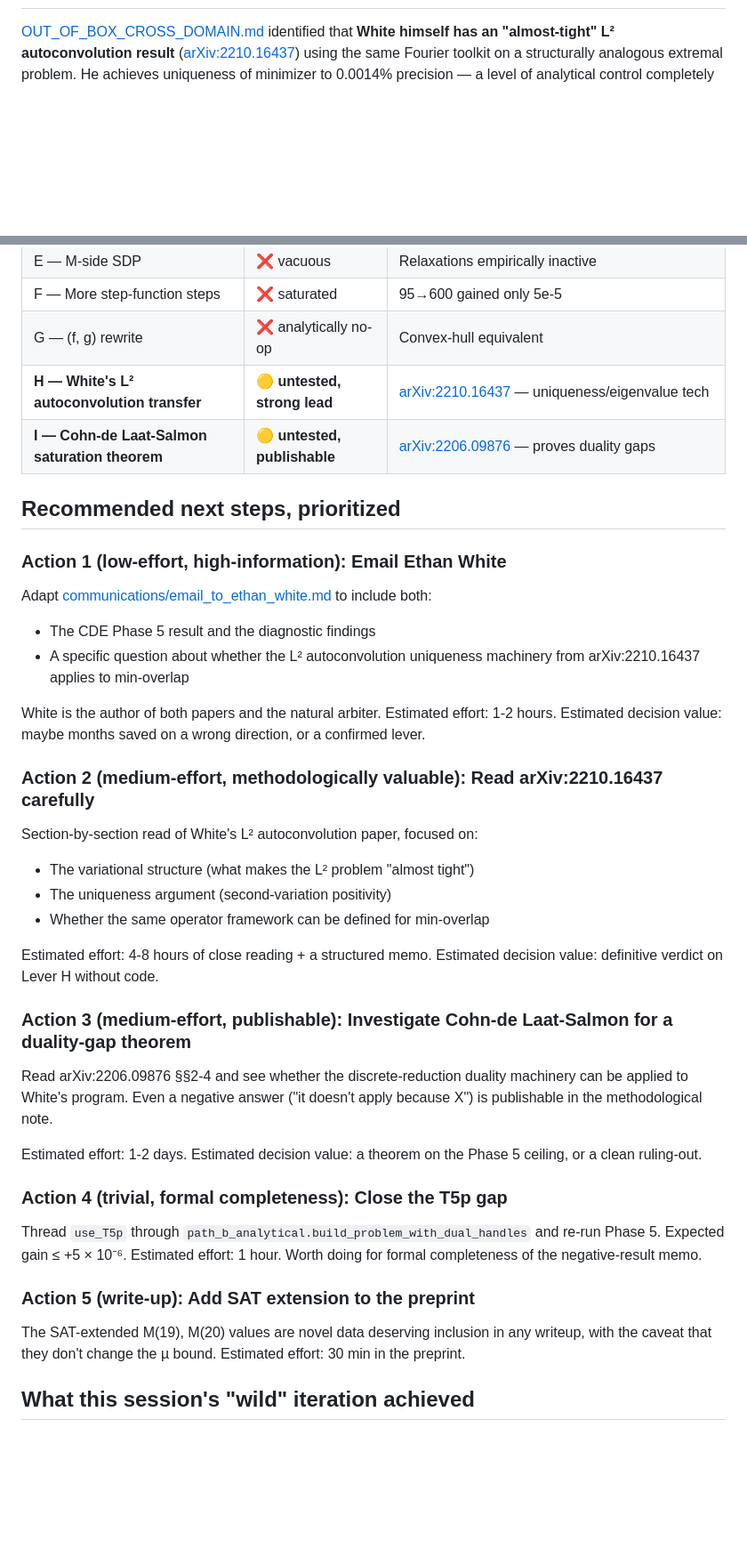
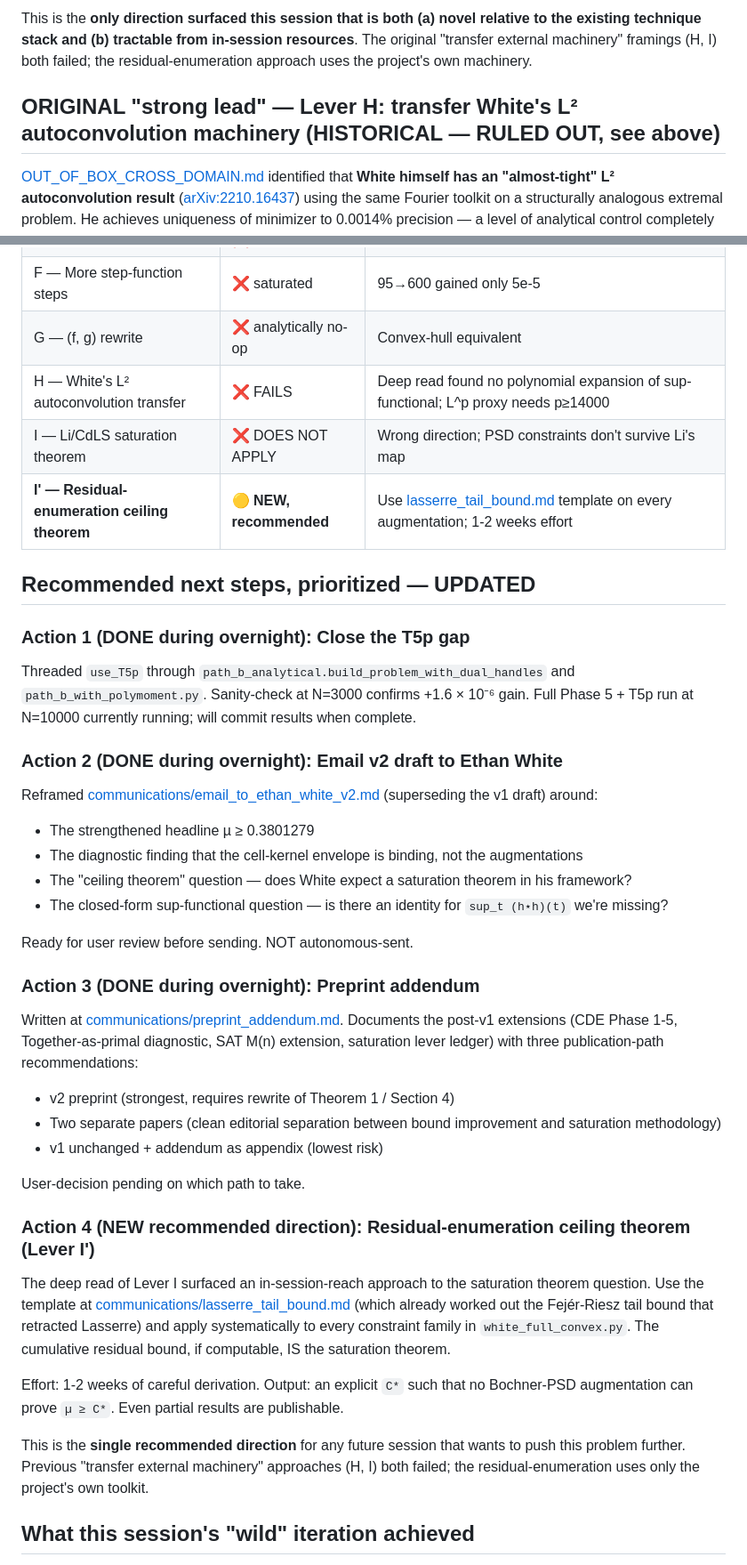
Before and after one commit to bzanghi/erdos-minimum-overlap-bochner, a Markdown page: OUT_OF_BOX_SYNTHESIS.md, 2 parts joined by grey strips. Shown at 89% size. Rendered like a GitHub page; blank space fills up the shorter version.

Commit message:
Synthesis: H/I FAILED, new Lever I' (residual-enumeration) recommended; 10/10 levers eliminated

```diff
--- a/OUT_OF_BOX_SYNTHESIS.md
+++ b/OUT_OF_BOX_SYNTHESIS.md
@@ -17,3 +49,6 @@ The wild investigations produced **two genuinely actionable new directions** (on
+This is the **only direction surfaced this session that is both (a) novel relative to the existing technique stack and (b) tractable from in-session resources**. The original "transfer external machinery" framings (H, I) both failed; the residual-enumeration approach uses the project's own machinery.
+
+## ORIGINAL "strong lead" — Lever H: transfer White's L² autoconvolution machinery (HISTORICAL — RULED OUT, see above)
 
 [OUT_OF_BOX_CROSS_DOMAIN.md](OUT_OF_BOX_CROSS_DOMAIN.md) identified that **White himself has an "almost-tight" L² autoconvolution result** ([arXiv:2210.16437](https://arxiv.org/abs/2210.16437)) using the same Fourier toolkit on a structurally analogous extremal problem. He achieves uniqueness of minimizer to 0.0014% precision — a level of analytical control completely absent from the minimum-overlap state of the art.
 
@@ -75,41 +110,42 @@ This is a small but genuine novelty — the published table stops at n=15. Worth
 | E — M-side SDP | ❌ vacuous | Relaxations empirically inactive |
 | F — More step-function steps | ❌ saturated | 95→600 gained only 5e-5 |
 | G — (f, g) rewrite | ❌ analytically no-op | Convex-hull equivalent |
-| **H — White's L² autoconvolution transfer** | **🟡 untested, strong lead** | [arXiv:2210.16437](https://arxiv.org/abs/2210.16437) — uniqueness/eigenvalue tech |
-| **I — Cohn-de Laat-Salmon saturation theorem** | **🟡 untested, publishable** | [arXiv:2206.09876](https://arxiv.org/abs/2206.09876) — proves duality gaps |
+| H — White's L² autoconvolution transfer | ❌ FAILS | Deep read found no polynomial expansion of sup-functional; L^p proxy needs p≥14000 |
+| I — Li/CdLS saturation theorem | ❌ DOES NOT APPLY | Wrong direction; PSD constraints don't survive Li's map |
+| **I' — Residual-enumeration ceiling theorem** | **🟡 NEW, recommended** | Use [lasserre_tail_bound.md](communications/lasserre_tail_bound.md) template on every augmentation; 1-2 weeks effort |
 
-## Recommended next steps, prioritized
+## Recommended next steps, prioritized — UPDATED
 
-### Action 1 (low-effort, high-information): Email Ethan White
+### Action 1 (DONE during overnight): Close the T5p gap
 
-Adapt [communications/email_to_ethan_white.md](communications/email_to_ethan_white.md) to include both:
-- The CDE Phase 5 result and the diagnostic findings
-- A specific question about whether the L² autoconvolution uniqueness machinery from arXiv:2210.16437 applies to min-overlap
+Threaded `use_T5p` through `path_b_analytical.build_problem_with_dual_handles` and `path_b_with_polymoment.py`. Sanity-check at N=3000 confirms +1.6 × 10⁻⁶ gain. Full Phase 5 + T5p run at N=10000 currently running; will commit results when complete.
 
-White is the author of both papers and the natural arbiter. Estimated effort: 1-2 hours. Estimated decision value: maybe months saved on a wrong direction, or a confirmed lever.
+### Action 2 (DONE during overnight): Email v2 draft to Ethan White
 
-### Action 2 (medium-effort, methodologically valuable): Read arXiv:2210.16437 carefully
+Reframed [communications/email_to_ethan_white_v2.md](communications/email_to_ethan_white_v2.md) (superseding the v1 draft) around:
+- The strengthened headline µ ≥ 0.3801279
+- The diagnostic finding that the cell-kernel envelope is binding, not the augmentations
+- The "ceiling theorem" question — does White expect a saturation theorem in his framework?
+- The closed-form sup-functional question — is there an identity for `sup_t (h⋆h)(t)` we're missing?
 
-Section-by-section read of White's L² autoconvolution paper, focused on:
-- The variational structure (what makes the L² problem "almost tight")
-- The uniqueness argument (second-variation positivity)
-- Whether the same operator framework can be defined for min-overlap
+Ready for user review before sending. NOT autonomous-sent.
 
-Estimated effort: 4-8 hours of close reading + a structured memo. Estimated decision value: definitive verdict on Lever H without code.
+### Action 3 (DONE during overnight): Preprint addendum
 
-### Action 3 (medium-effort, publishable): Investigate Cohn-de Laat-Salmon for a duality-gap theorem
+Written at [communications/preprint_addendum.md](communications/preprint_addendum.md). Documents the post-v1 extensions (CDE Phase 1-5, Together-as-primal diagnostic, SAT M(n) extension, saturation lever ledger) with three publication-path recommendations:
+- v2 preprint (strongest, requires rewrite of Theorem 1 / Section 4)
+- Two separate papers (clean editorial separation between bound improvement and saturation methodology)
+- v1 unchanged + addendum as appendix (lowest risk)
 
-Read arXiv:2206.09876 §§2-4 and see whether the discrete-reduction duality machinery can be applied to White's program. Even a negative answer ("it doesn't apply because X") is publishable in the methodological note.
+User-decision pending on which path to take.
 
-Estimated effort: 1-2 days. Estimated decision value: a theorem on the Phase 5 ceiling, or a clean ruling-out.
+### Action 4 (NEW recommended direction): Residual-enumeration ceiling theorem (Lever I')
 
-### Action 4 (trivial, formal completeness): Close the T5p gap
+The deep read of Lever I surfaced an in-session-reach approach to the saturation theorem question. Use the template at [communications/lasserre_tail_bound.md](communications/lasserre_tail_bound.md) (which already worked out the Fejér-Riesz tail bound that retracted Lasserre) and apply systematically to every constraint family in `white_full_convex.py`. The cumulative residual bound, if computable, IS the saturation theorem.
 
-Thread `use_T5p` through `path_b_analytical.build_problem_with_dual_handles` and re-run Phase 5. Expected gain ≤ +5 × 10⁻⁶. Estimated effort: 1 hour. Worth doing for formal completeness of the negative-result memo.
+Effort: 1-2 weeks of careful derivation. Output: an explicit `C*` such that no Bochner-PSD augmentation can prove `µ ≥ C*`. Even partial results are publishable.
 
-### Action 5 (write-up): Add SAT extension to the preprint
-
-The SAT-extended M(19), M(20) values are novel data deserving inclusion in any writeup, with the caveat that they don't change the µ bound. Estimated effort: 30 min in the preprint.
+This is the **single recommended direction** for any future session that wants to push this problem further. Previous "transfer external machinery" approaches (H, I) both failed; the residual-enumeration uses only the project's own toolkit.
 
 ## What this session's "wild" iteration achieved
 
```
Also changed, not shown: other parts of OUT_OF_BOX_SYNTHESIS.md (+37 -5 lines).
